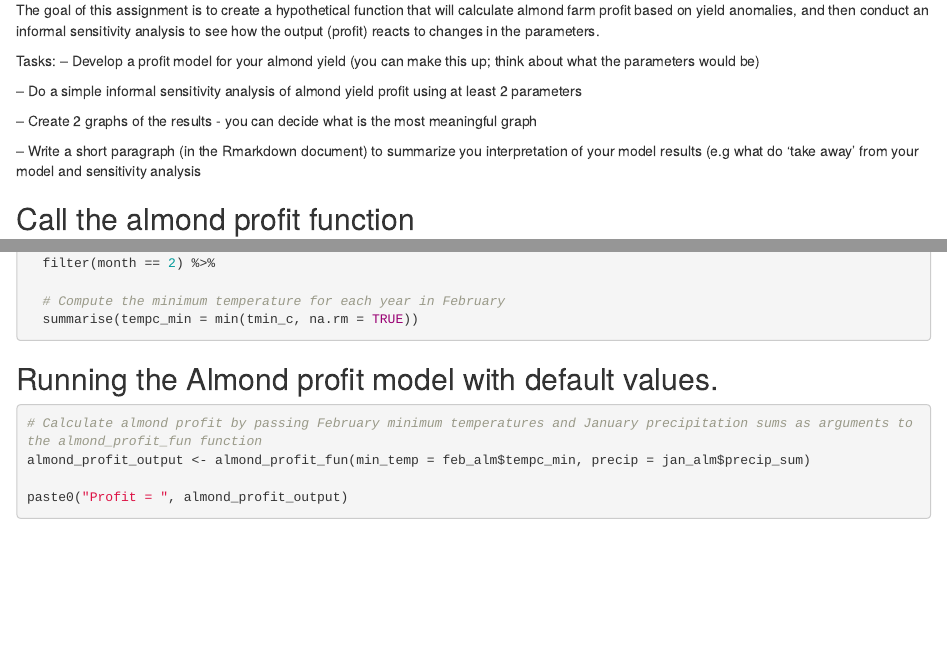
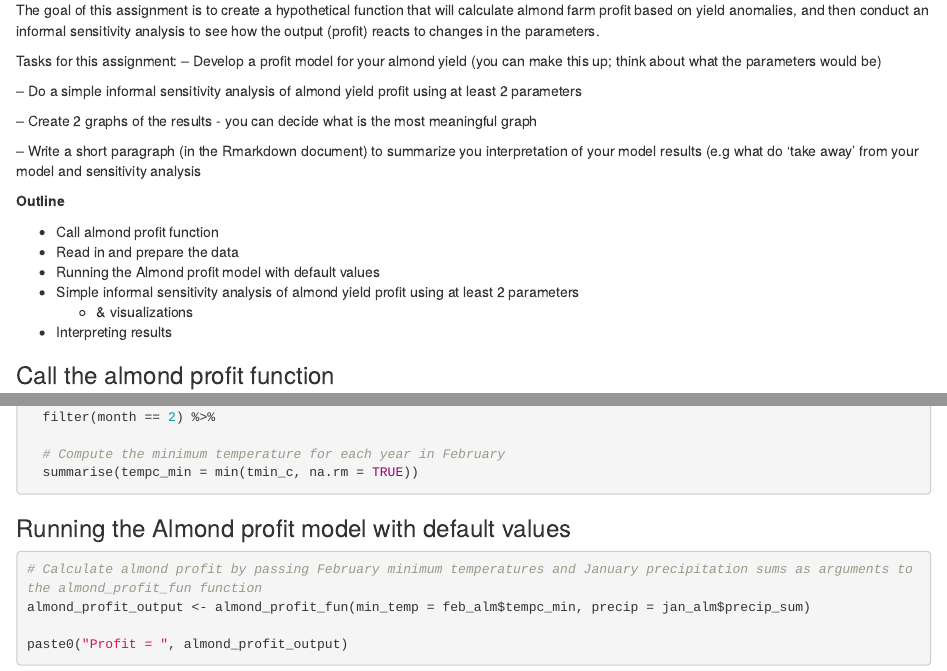
Before and after one commit to BenVerst/Assignment-3-Almond-Sensitivity, an R Markdown document (Assignment-3-SUBMIT.Rmd): the page in a window 1100 px wide, from 180 px down, and a second part further down, joined at a grey line. Rendered offline with R 4.5, knitr and Pandoc, with nearby package versions; code that draws random numbers runs with fixed seeds of ours.

Commit message:
last edits - assignment 3 is done

````diff
--- a/Assignment-3-Almond-Sensitivity2.Rmd
+++ b/Assignment-3-SUBMIT.Rmd
@@ -16,7 +16,7 @@ library(ggpubr)
 
 The goal of this assignment is to create a hypothetical function that will calculate almond farm profit based on yield anomalies, and then conduct an informal sensitivity analysis to see how the output (profit) reacts to changes in the parameters.
 
-Tasks:
+Tasks for this assignment:
 -- Develop a profit model for your almond yield (you can make this up; think about what the parameters would be)
 
 -- Do a simple informal sensitivity analysis of almond yield profit using at least 2 parameters
@@ -25,8 +25,17 @@ Tasks:
 
 -- Write a short paragraph (in the Rmarkdown document) to summarize you interpretation of your model results (e.g what do ‘take away’ from your model and sensitivity analysis
 
+**Outline**
 
-## Call the almond profit function
+* Call almond profit function
+* Read in and prepare the data
+* Running the Almond profit model with default values
+* Simple informal sensitivity analysis of almond yield profit using at least 2 parameters
+  * & visualizations
+* Interpreting results
+
+
+### Call the almond profit function
 
 ```{r}
 # Load the R script containing the almond_profit_fun function
@@ -85,7 +94,7 @@ feb_alm <- read_csv(here::here("data/clim.txt")) %>%
 
 ```
 
-## Running the Almond profit model with default values.
+### Running the Almond profit model with default values
 
 ```{r}
 # Calculate almond profit by passing February minimum temperatures and January precipitation sums as arguments to the almond_profit_fun function
````
Also changed, not shown: Assignment-3-SUBMIT.html (added), Assignment-3-SUBMIT.Rmd (4 more changed lines).
